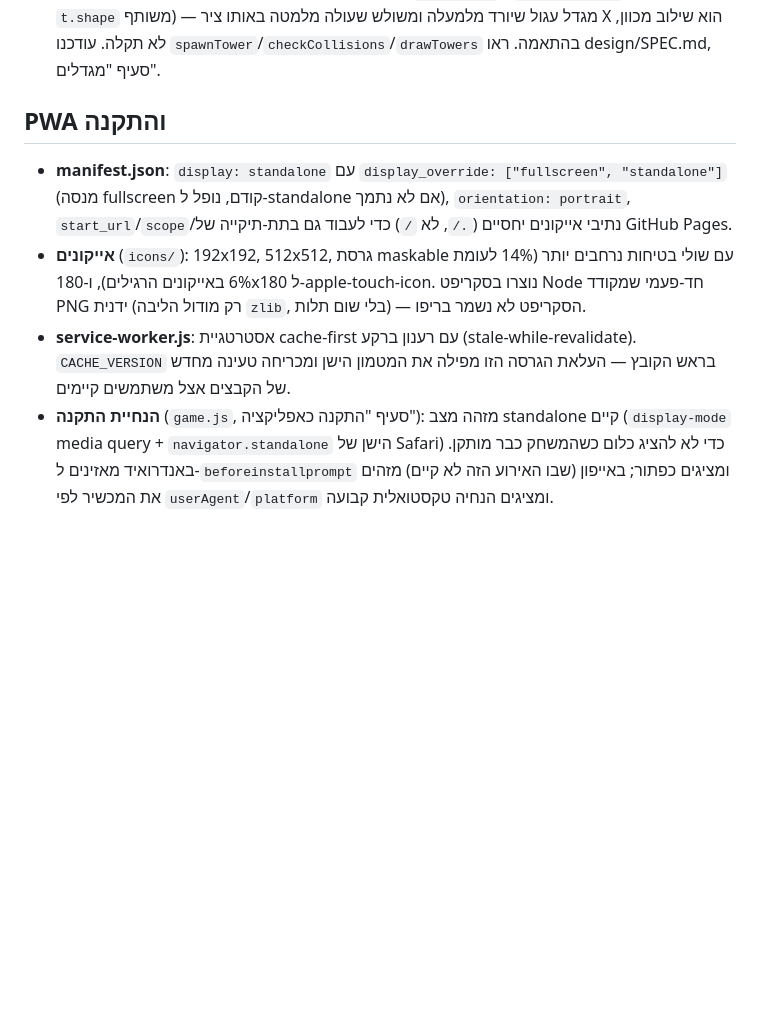
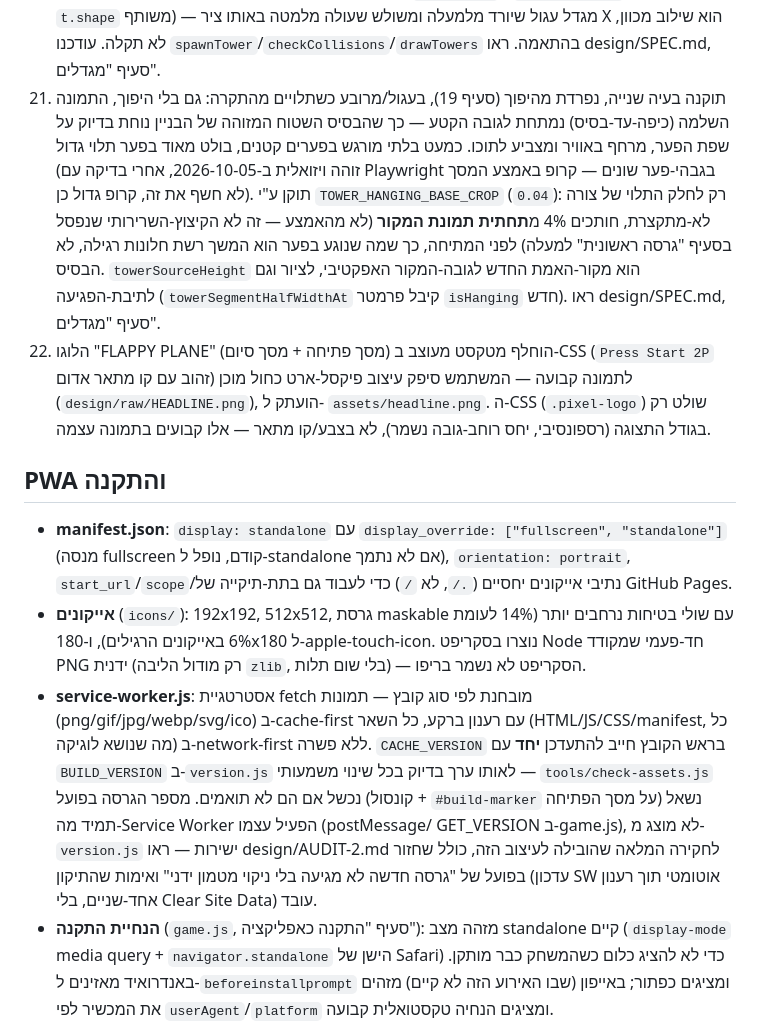
Before and after one commit to KEONKKK/flappy-plane, a Markdown page: CLAUDE.md, the part around one of its changes. Drawn GitHub-style; blank space fills up the shorter version.

```diff
--- a/CLAUDE.md
+++ b/CLAUDE.md
@@ -139,6 +139,25 @@ scanlines) מעל המסך, וכפתור "START" פיזי אדום מתחת למ
     ומשולש שעולה מלמטה באותו ציר X הוא שילוב מכוון, לא תקלה. עודכנו
     `spawnTower`/`checkCollisions`/`drawTowers` בהתאמה. ראו design/SPEC.md,
     סעיף "מגדלים".
+21. תוקנה בעיה שנייה, נפרדת מהיפוך (סעיף 19), בעגול/מרובע כשתלויים
+    מהתקרה: גם בלי היפוך, התמונה השלמה (כיפה-עד-בסיס) נמתחת לגובה הקטע
+    — כך שהבסיס השטוח המזוהה של הבניין נוחת בדיוק על שפת הפער, מרחף
+    באוויר ומצביע לתוכו. כמעט בלתי מורגש בפערים קטנים, בולט מאוד בפער
+    תלוי גדול (זוהה ויזואלית ב-2026-10-05, אחרי בדיקה עם Playwright
+    בגבהי-פער שונים — קרופ באמצע המסך לא חשף את זה, קרופ גדול כן). תוקן
+    ע"י `TOWER_HANGING_BASE_CROP` (`0.04`): רק לחלק התלוי של צורה
+    לא-מתקצרת, חותכים 4% מ**תחתית תמונת המקור** (לא מהאמצע — זה לא
+    הקיצוץ-השרירותי שנפסל בסעיף "גרסה ראשונית" למעלה) לפני המתיחה, כך
+    שמה שנוגע בפער הוא המשך רשת חלונות רגילה, לא הבסיס. `towerSourceHeight`
+    הוא מקור-האמת החדש לגובה-המקור האפקטיבי, לציור וגם לתיבת-הפגיעה
+    (`towerSegmentHalfWidthAt` קיבל פרמטר `isHanging` חדש). ראו
+    design/SPEC.md, סעיף "מגדלים".
+22. הלוגו "FLAPPY PLANE" (מסך פתיחה + מסך סיום) הוחלף מטקסט מעוצב ב-CSS
+    (`Press Start 2P` זהוב עם קו מתאר אדום) לתמונה קבועה — המשתמש סיפק
+    עיצוב פיקסל-ארט כחול מוכן (`design/raw/HEADLINE.png`), הועתק ל-
+    `assets/headline.png`. ה-CSS (`.pixel-logo`) שולט רק בגודל התצוגה
+    (רספונסיבי, יחס רוחב-גובה נשמר), לא בצבע/קו מתאר — אלו קבועים
+    בתמונה עצמה.
 
 ## PWA והתקנה
 
@@ -151,10 +170,17 @@ scanlines) מעל המסך, וכפתור "START" פיזי אדום מתחת למ
   בטיחות נרחבים יותר (14% לעומת 6% באייקונים הרגילים), ו-180x180
   ל-apple-touch-icon. נוצרו בסקריפט Node חד-פעמי שמקודד PNG ידנית
   (רק מודול הליבה `zlib`, בלי שום תלות) — הסקריפט לא נשמר בריפו.
-- **service-worker.js**: אסטרטגיית cache-first עם רענון ברקע
-  (stale-while-revalidate). `CACHE_VERSION` בראש הקובץ — העלאת הגרסה
-  הזו מפילה את המטמון הישן ומכריחה טעינה מחדש של הקבצים אצל משתמשים
-  קיימים.
+- **service-worker.js**: אסטרטגיית fetch מובחנת לפי סוג קובץ — תמונות
+  (png/gif/jpg/webp/svg/ico) ב-cache-first עם רענון ברקע, כל השאר
+  (HTML/JS/CSS/manifest, כל מה שנושא לוגיקה) ב-network-first ללא פשרה.
+  `CACHE_VERSION` בראש הקובץ חייב להתעדכן **יחד** עם `BUILD_VERSION`
+  ב-`version.js` לאותו ערך בדיוק בכל שינוי משמעותי — `tools/check-assets.js`
+  נכשל אם הם לא תואמים. מספר הגרסה בפועל (קונסול + `#build-marker` על
+  מסך הפתיחה) נשאל תמיד מה-Service Worker הפעיל עצמו (postMessage/
+  GET_VERSION ב-game.js), לא מוצג מ-`version.js` ישירות — ראו
+  design/AUDIT-2.md לחקירה המלאה שהובילה לעיצוב הזה, כולל שחזור בפועל
+  של "גרסה חדשה לא מגיעה בלי ניקוי מטמון ידני" ואימות שהתיקון (עדכון
+  SW אוטומטי תוך רענון אחד-שניים, בלי Clear Site Data) עובד.
 - **הנחיית התקנה** (`game.js`, סעיף "התקנה כאפליקציה"): מזהה מצב
   standalone קיים (`display-mode` media query + `navigator.standalone`
   הישן של Safari) כדי לא להציג כלום כשהמשחק כבר מותקן. באנדרואיד
```
Also changed, not shown: other parts of CLAUDE.md (+30 -0 lines).
